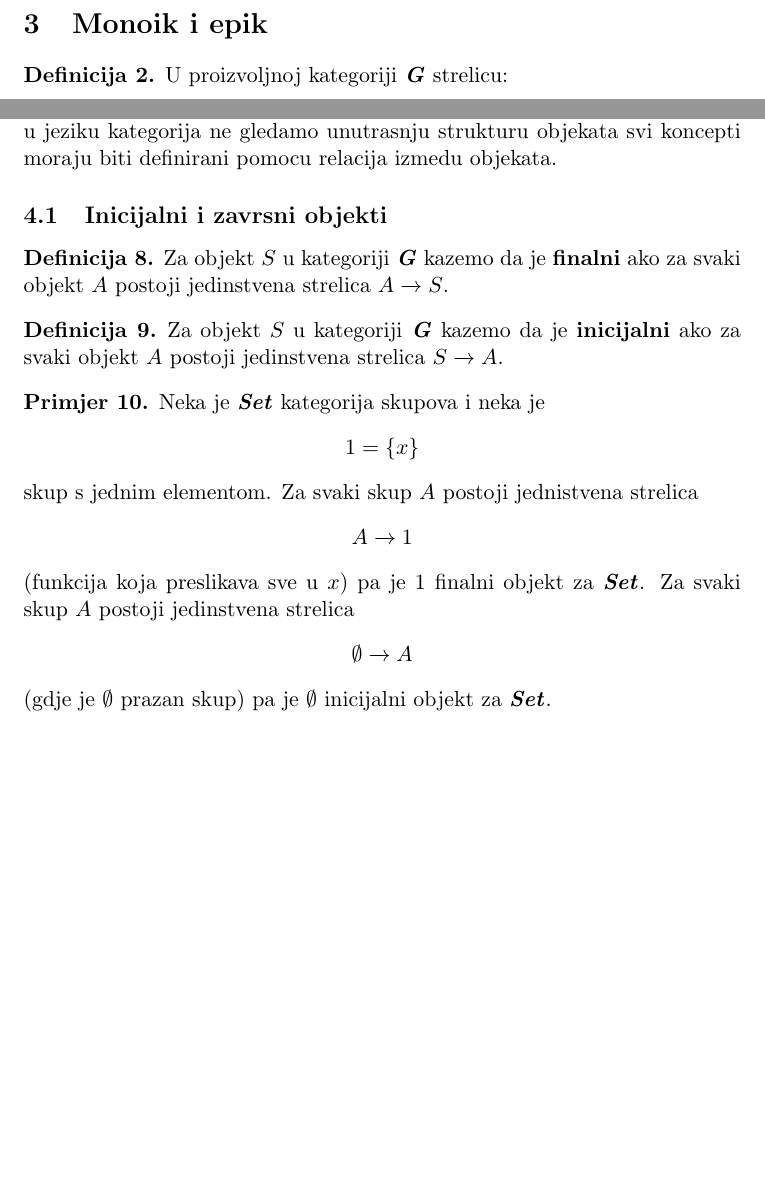
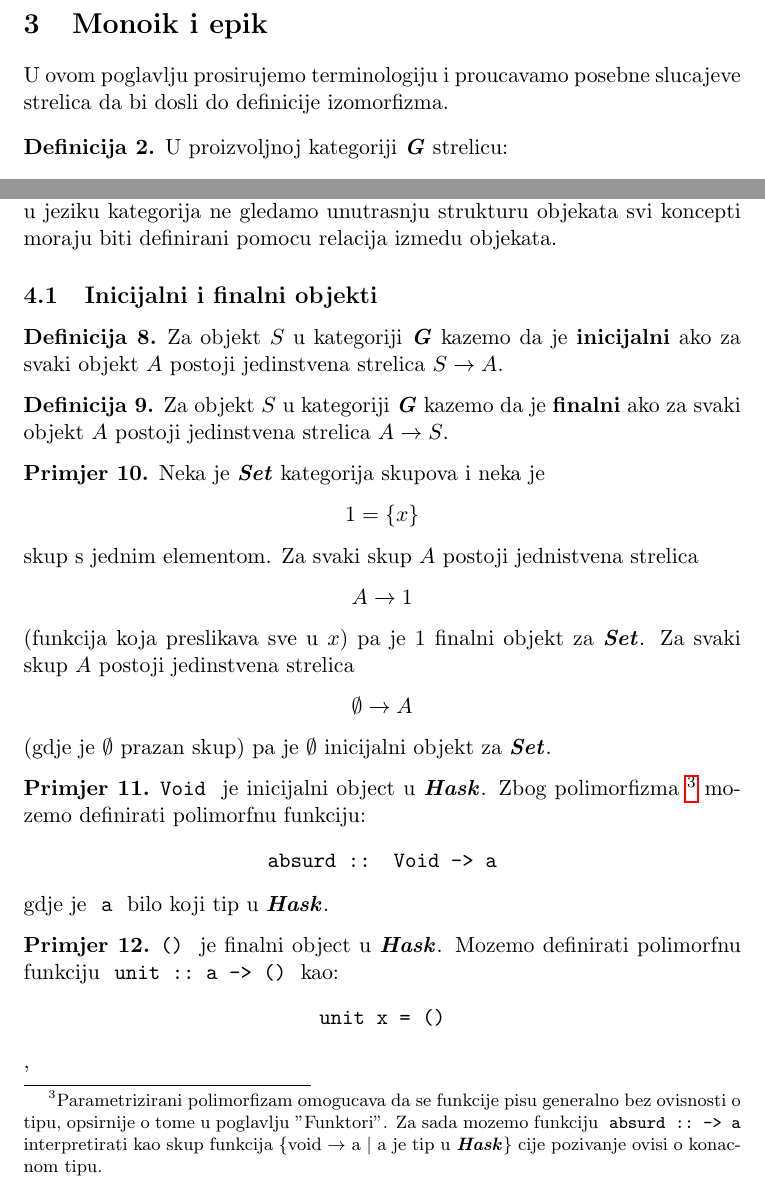
Before and after one commit to nhenezi/CCC-seminar, a LaTeX document (ccc.tex): two parts of pages 10 and 13 of 18, joined at a grey line, cut so that both start at the same text, the shorter picture padded with empty space. Compiled offline with pdfLaTeX.

Commit message:
Adding haskell stuff

```diff
--- a/ccc.tex
+++ b/ccc.tex
@@ -498,7 +501,8 @@
   %%%%%%%%%%%%%%%%%%%
   \newpage
   \section{Monoik i epik}
-
+  U ovom poglavlju prosirujemo terminologiju i proucavamo posebne slucajeve
+  strelica da bi dosli do definicije izomorfizma.
   \begin{definition}
     U proizvoljnoj kategoriji \category{G} strelicu:
     \begin{align*}
@@ -658,14 +662,14 @@
   konstruktore, tj. objekte koji zadovoljavaju neka pravila definirana u teoriji
   kategorija. Kako u jeziku kategorija ne gledamo unutrasnju strukturu objekata
   svi koncepti moraju biti definirani pomocu relacija izmedu objekata.
-  \subsection{Inicijalni i zavrsni objekti}
+  \subsection{Inicijalni i finalni objekti}
+  \begin{definition}
+    Za objekt $S$ u kategoriji \category{G} kazemo da je \textbf{inicijalni} ako za svaki
+    objekt $A$ postoji jedinstvena strelica $S \xrightarrow{} A$.
+  \end{definition}
   \begin{definition}
     Za objekt $S$ u kategoriji \category{G} kazemo da je \textbf{finalni} ako za svaki
     objekt $A$ postoji jedinstvena strelica $A \xrightarrow{} S$.
-  \end{definition}
-  \begin{definition}
-    Za objekt $S$ u kategoriji \category{G} kazemo da je \textbf{inicijalni} ako za svaki
-    objekt $A$ postoji jedinstvena strelica $S \xrightarrow{} A$.
   \end{definition}
   \begin{primjer}
     Neka je \category{Set} kategorija skupova i neka je
@@ -685,6 +689,23 @@
     (gdje je $\emptyset$ prazan skup) pa je $\emptyset$ inicijalni objekt za
     \category{Set}.
   \end{primjer}
+  \begin{primjer} \codei{Void} je inicijalni object u \category{Hask}.
+    Zbog polimorfizma \footnote{Parametrizirani polimorfizam omogucava da se
+      funkcije pisu generalno bez ovisnosti o tipu, opsirnije o tome u
+      poglavlju "Funktori". Za sada mozemo funkciju \codei{absurd :: -> a}
+      interpretirati kao skup funkcija \{void $\to$ a $|$ a je tip u
+      \category{Hask}\} cije pozivanje ovisi o konacnom tipu.} mozemo definirati polimorfnu funkciju:
+    \code{
+      absurd :: Void -> a
+    }
+    gdje je \codei{a} bilo koji tip u \category{Hask}.
+  \end{primjer}
+  \begin{primjer} \codei{()} je finalni object u \category{Hask}.
+    Mozemo definirati polimorfnu funkciju \codei{unit :: a -> ()} kao:
+    \code{
+      unit x = ()
+    },
+  \end{primjer}
   Kategorija \category{C} moze imati i finalni i inicijalni objekt, a ako ima
   oboje onda oni ne moraju biti isti. Objekt koj je i finalni i inicijalni ponekad
   zovemo \textbf{nulti} objekt. Lako se pokaze da ukoliko kategorija ima dva inicijalna
```
Also changed, not shown: ccc.tex (23 more changed lines).
